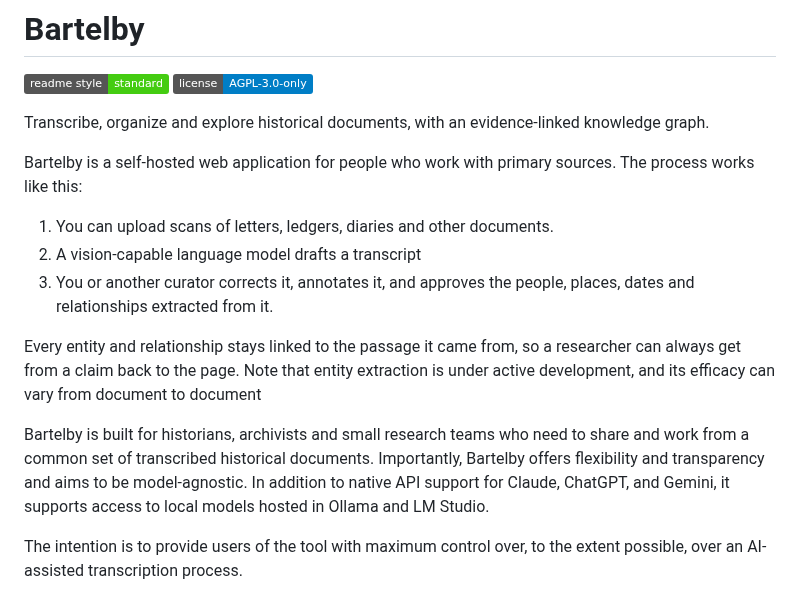
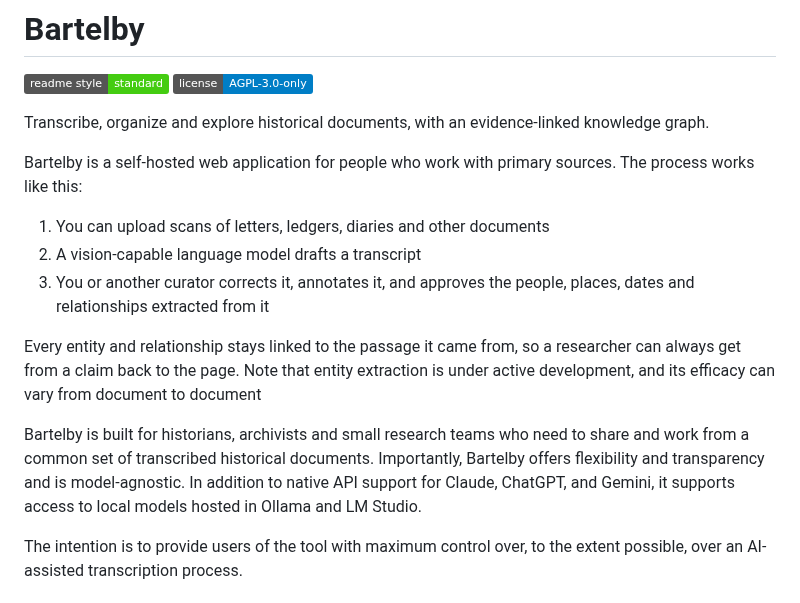
Before and after one commit to absaltfox/bartelby, a Markdown page: README.md, the part around the change. Drawn GitHub-style; badges without logos.

Commit message:
Correct README formatting and punctuation
Fixed punctuation and improved clarity in the README.

```diff
--- a/README.md
+++ b/README.md
@@ -7,13 +7,13 @@ Transcribe, organize and explore historical documents, with an evidence-linked k
 
 Bartelby is a self-hosted web application for people who work with primary sources. The process works like this:
 
-1) You can upload scans of letters, ledgers, diaries and other documents.
+1) You can upload scans of letters, ledgers, diaries and other documents
 2) A vision-capable language model drafts a transcript
-3) You or another curator corrects it, annotates it, and approves the people, places, dates and relationships extracted from it.
+3) You or another curator corrects it, annotates it, and approves the people, places, dates and relationships extracted from it
 
 Every entity and relationship stays linked to the passage it came from, so a researcher can always get from a claim back to the page. Note that entity extraction is under active development, and its efficacy can vary from document to document
 
-Bartelby is built for historians, archivists and small research teams who need to share and work from a common set of transcribed historical documents. Importantly, Bartelby offers flexibility and transparency and aims to be model-agnostic. In addition to native API support for Claude, ChatGPT, and Gemini, it supports access to local models hosted in Ollama and LM Studio.
+Bartelby is built for historians, archivists and small research teams who need to share and work from a common set of transcribed historical documents. Importantly, Bartelby offers flexibility and transparency and is model-agnostic. In addition to native API support for Claude, ChatGPT, and Gemini, it supports access to local models hosted in Ollama and LM Studio.
 
 The intention is to provide users of the tool with maximum control over, to the extent possible, over an AI-assisted transcription process.
 
```
